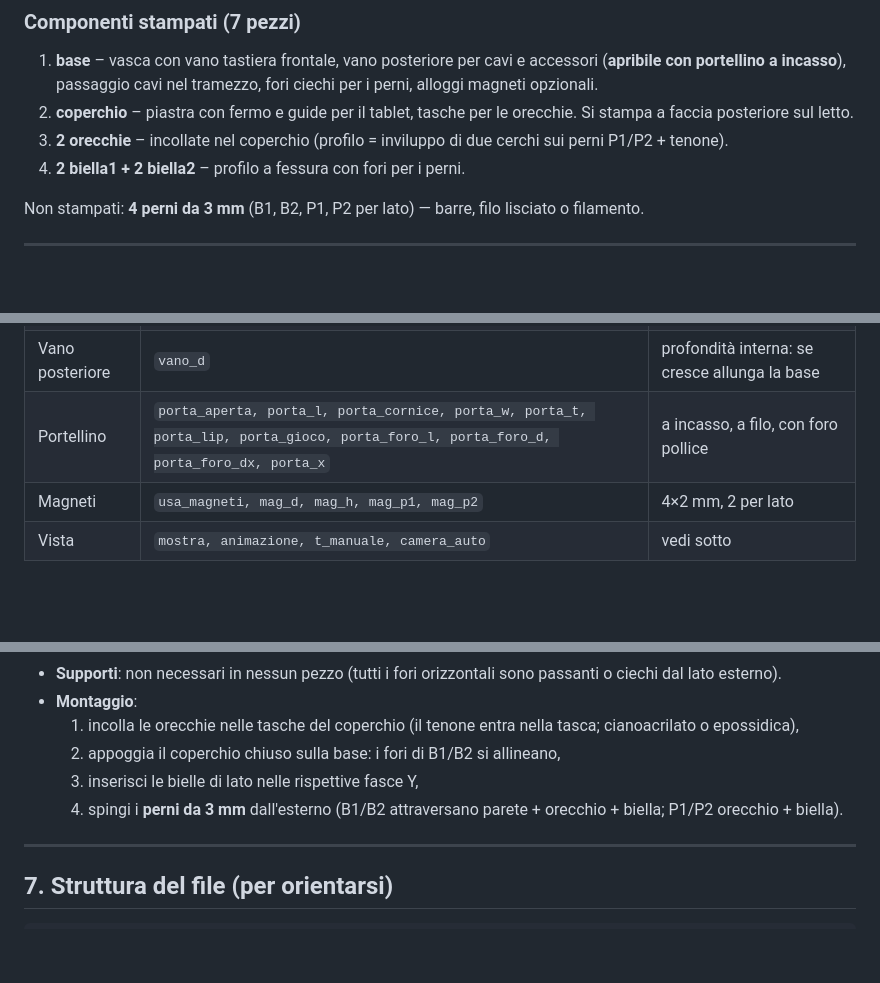
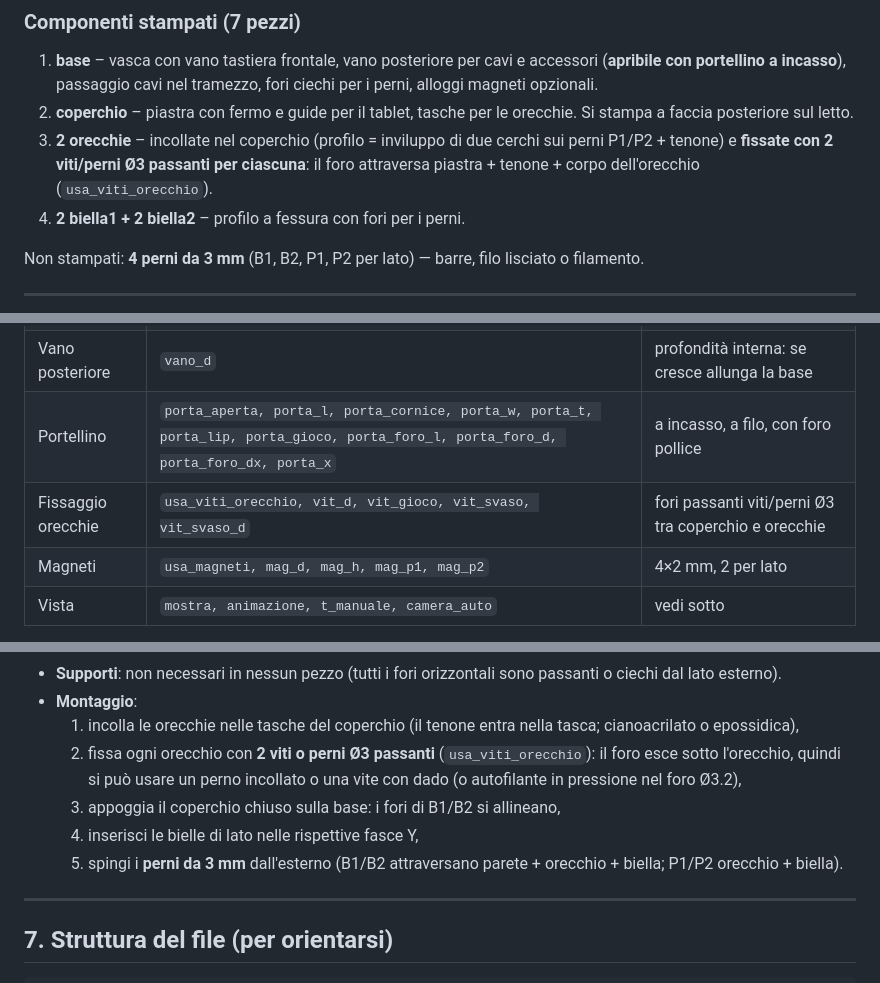
Before and after one commit to DPLaboratory/DPLabScad, a Markdown page: Keyboard Case Cyberdeck/README.md, 3 parts joined by grey strips. Rendered like a GitHub page; blank space fills up the shorter version.

Commit message:
KCC wip

```diff
--- a/Keyboard Case Cyberdeck/README.md
+++ b/Keyboard Case Cyberdeck/README.md
@@ -49,7 +49,9 @@ i perni P1/P2 collegano orecchio e biella.
 2. **coperchio** – piastra con fermo e guide per il tablet, tasche per le
    orecchie. Si stampa a faccia posteriore sul letto.
 3. **2 orecchie** – incollate nel coperchio (profilo = inviluppo di due cerchi
-   sui perni P1/P2 + tenone).
+   sui perni P1/P2 + tenone) e **fissate con 2 viti/perni Ø3 passanti per
+   ciascuna**: il foro attraversa piastra + tenone + corpo dell'orecchio
+   (`usa_viti_orecchio`).
 4. **2 biella1 + 2 biella2** – profilo a fessura con fori per i perni.
 
 Non stampati: **4 perni da 3 mm** (B1, B2, P1, P2 per lato) — barre, filo
@@ -105,6 +107,7 @@ VERIFICHE:  P2-biella1 = 9.9 (>=8) | B1-biella2 = 11.0 (>=8) |
 | Cerniera | `pin_d, link_t, ear_t, g, link_w, ear_r, ang_open, open_dx, lp1_u, lp2_u, piv_v, zb1, zb2` | la sintesi si ricalcola da sola |
 | Vano posteriore | `vano_d` | profondità interna: se cresce allunga la base |
 | Portellino | `porta_aperta, porta_l, porta_cornice, porta_w, porta_t, porta_lip, porta_gioco, porta_foro_l, porta_foro_d, porta_foro_dx, porta_x` | a incasso, a filo, con foro pollice |
+| Fissaggio orecchie | `usa_viti_orecchio, vit_d, vit_gioco, vit_svaso, vit_svaso_d` | fori passanti viti/perni Ø3 tra coperchio e orecchie |
 | Magneti | `usa_magneti, mag_d, mag_h, mag_p1, mag_p2` | 4×2 mm, 2 per lato |
 | Vista | `mostra, animazione, t_manuale, camera_auto` | vedi sotto |
 
@@ -299,9 +302,12 @@ vettore "su dello schermo" della camera gimbal (`R(vpr)·[0,1,0]`); se cambi
 - **Montaggio**:
   1. incolla le orecchie nelle tasche del coperchio (il tenone entra nella
      tasca; cianoacrilato o epossidica),
-  2. appoggia il coperchio chiuso sulla base: i fori di B1/B2 si allineano,
-  3. inserisci le bielle di lato nelle rispettive fasce Y,
-  4. spingi i **perni da 3 mm** dall'esterno (B1/B2 attraversano parete +
+  2. fissa ogni orecchio con **2 viti o perni Ø3 passanti** (`usa_viti_orecchio`):
+     il foro esce sotto l'orecchio, quindi si può usare un perno incollato o
+     una vite con dado (o autofilante in pressione nel foro Ø3.2),
+  3. appoggia il coperchio chiuso sulla base: i fori di B1/B2 si allineano,
+  4. inserisci le bielle di lato nelle rispettive fasce Y,
+  5. spingi i **perni da 3 mm** dall'esterno (B1/B2 attraversano parete +
      orecchio + biella; P1/P2 orecchio + biella).
 
 ---
```
Also changed, not shown: Keyboard Case Cyberdeck/img/animazione_apertura.gif, Keyboard Case Cyberdeck/img/animazione_completa.gif, 1 other file.
